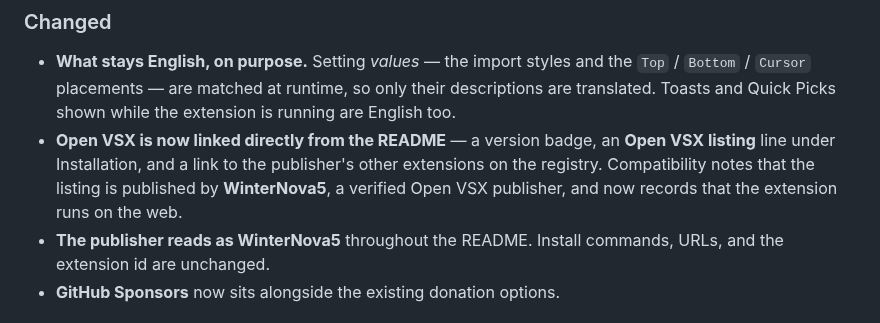
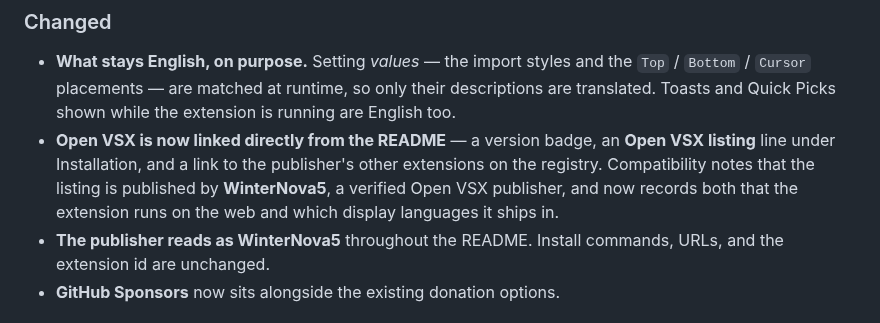
Before and after one commit to ElecTreeFrying/auto-import-relative-path, a Markdown page: CHANGELOG.md, the part around the change. Rendered like a GitHub page.

Commit message:
docs(readme): record the display languages in Compatibility
The release localizes every command title and setting into eight display
languages, and the SPEC documents it — but the README, which IS the Marketplace
and Open VSX listing, said nothing. Anyone browsing the listing had no way to
know the extension speaks their language.

Added as a Compatibility bullet, directly below the web-build line added earlier
in this release and worded to match. It records that the brand prefix stays
verbatim in every language, so a single palette search still surfaces the whole
command set.

The changelog entry's Compatibility sentence now mentions it too.

```diff
--- a/CHANGELOG.md
+++ b/CHANGELOG.md
@@ -10,7 +10,7 @@
 ### Changed
 
 - **What stays English, on purpose.** Setting *values* — the import styles and the `Top` / `Bottom` / `Cursor` placements — are matched at runtime, so only their descriptions are translated. Toasts and Quick Picks shown while the extension is running are English too.
-- **Open VSX is now linked directly from the README** — a version badge, an **Open VSX listing** line under Installation, and a link to the publisher's other extensions on the registry. Compatibility notes that the listing is published by **WinterNova5**, a verified Open VSX publisher, and now records that the extension runs on the web.
+- **Open VSX is now linked directly from the README** — a version badge, an **Open VSX listing** line under Installation, and a link to the publisher's other extensions on the registry. Compatibility notes that the listing is published by **WinterNova5**, a verified Open VSX publisher, and now records both that the extension runs on the web and which display languages it ships in.
 - **The publisher reads as WinterNova5** throughout the README. Install commands, URLs, and the extension id are unchanged.
 - **GitHub Sponsors** now sits alongside the existing donation options.
 
```
Also changed, not shown: README.md (+1 -0 lines).
